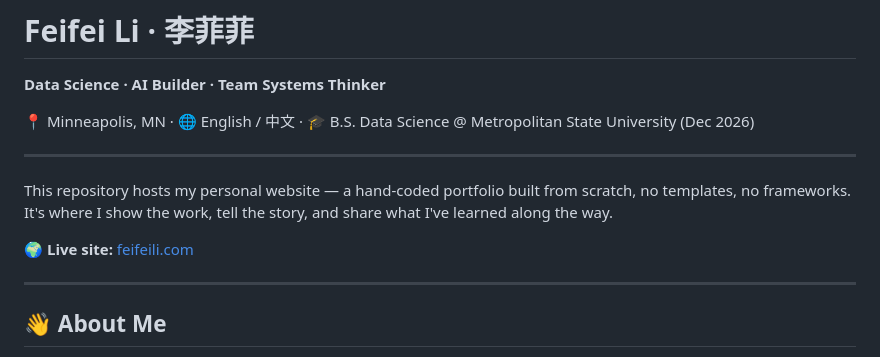
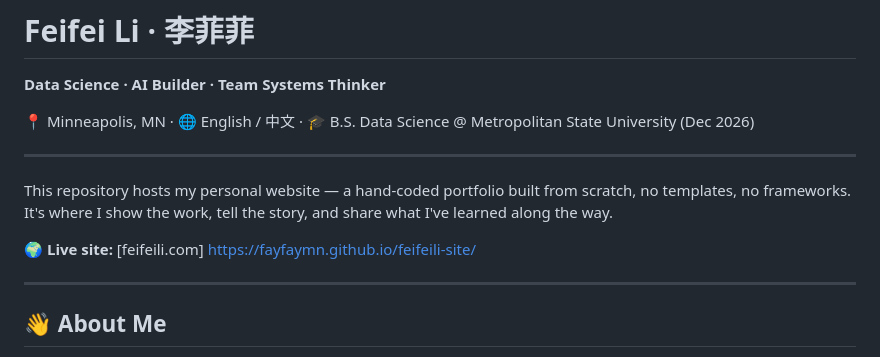
Before and after one commit to fayfayMN/feifeili-site, a Markdown page: README.md, the part around the change. Drawn GitHub-style.

Commit message:
Change live site link in README
Updated the live site link to point to the GitHub Pages URL.

```diff
--- a/README.md
+++ b/README.md
@@ -9,7 +9,7 @@
 
 This repository hosts my personal website — a hand-coded portfolio built from scratch, no templates, no frameworks. It's where I show the work, tell the story, and share what I've learned along the way.
 
-🌍 **Live site:** [feifeili.com](https://feifeili.com)
+🌍 **Live site:** [feifeili.com] [https://fayfaymn.github.io/feifeili-site/](url)
 
 ---
 
```
